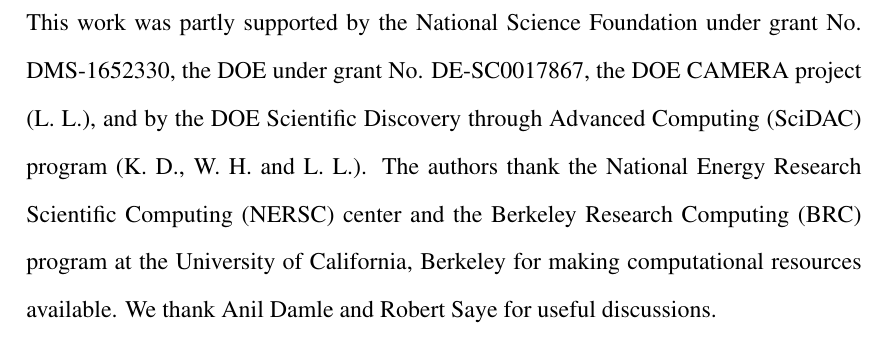
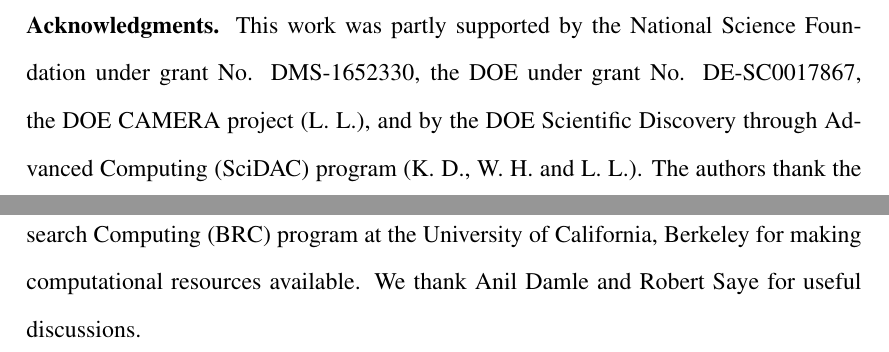
Before and after one commit to kd383/kd_thesis, a LaTeX thesis (Thesis.tex, which reads cvt.tex): part of page 129 of 151 before the commit and two parts of pages 128 and 129 of 151 after it, the two joined at a grey line, cut so that both start at the same text. Compiled offline with pdfLaTeX.

Commit message:
format ack

```diff
--- a/cvt.tex
+++ b/cvt.tex
@@ -18,5 +18,6 @@
 \section{Conclusion}\label{cvtsec:con}
 	\input{./cvt/conclusion}
 
-\section{Acknowledgments}\label{cvtsec:ack}
-	\input{./cvt/acknowledgments}
+\vfill
+% \section{Acknowledgments}\label{cvtsec:ack}
+\noindent\textbf{Acknowledgments.} \input{./cvt/acknowledgments}
```
